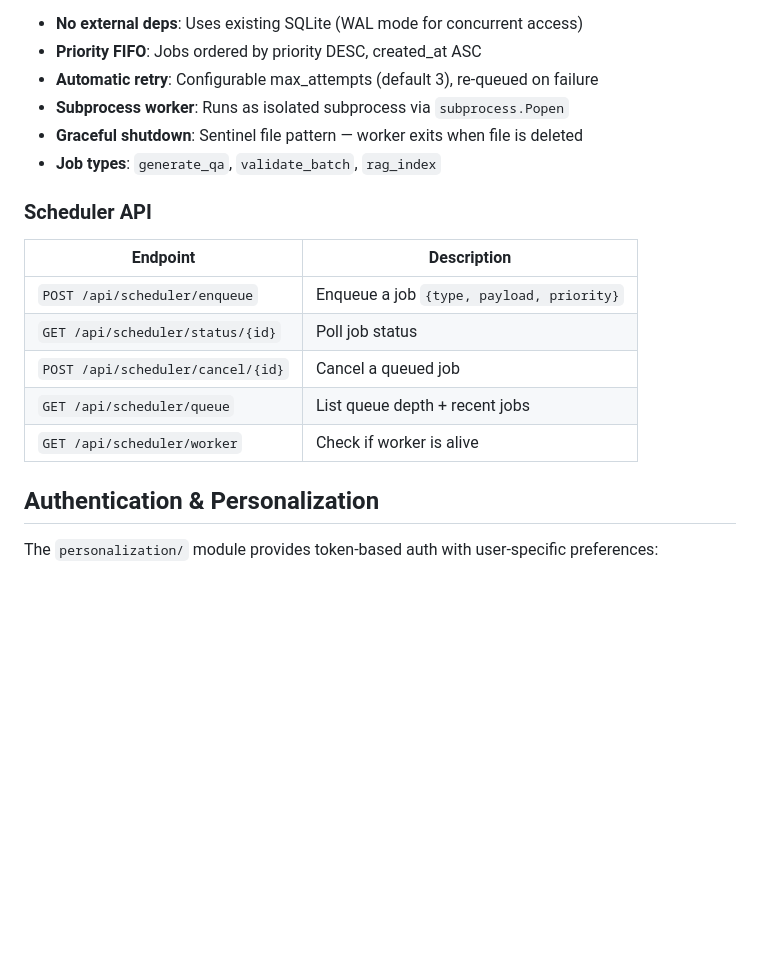
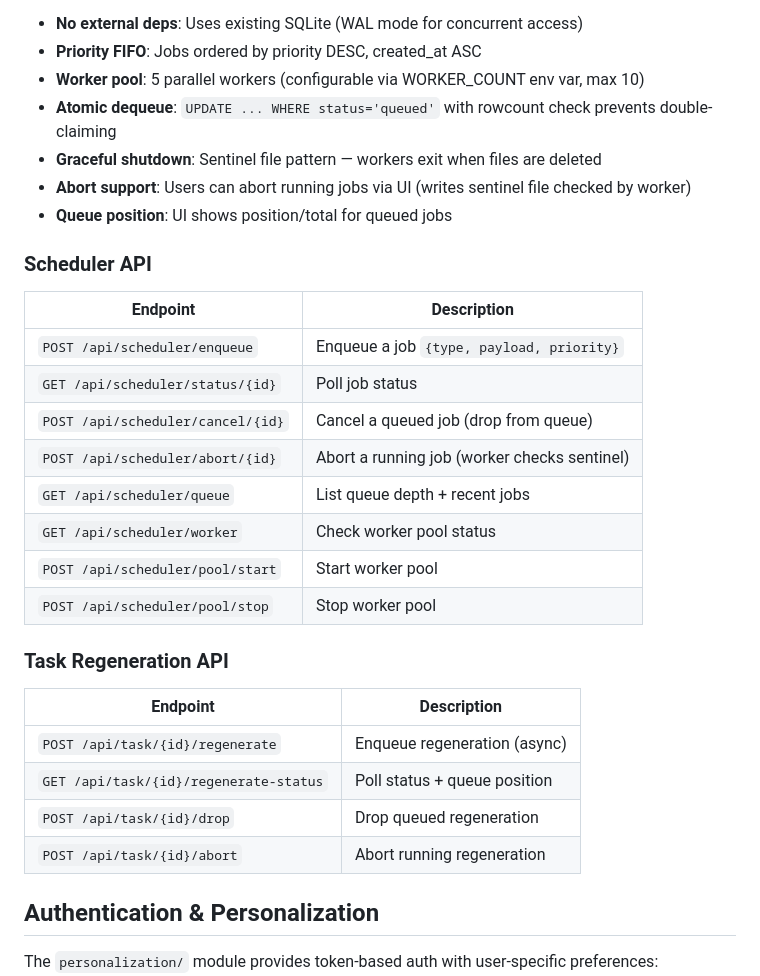
Before and after one commit to fworks-tech/arxiv-manager, a Markdown page: docs/SKILL.md, the part around one of its changes. Drawn GitHub-style; blank space fills up the shorter version.

```diff
--- a/docs/SKILL.md
+++ b/docs/SKILL.md
@@ -363,10 +405,11 @@ The `scheduler/` module provides a DB-backed async job queue for generation task
 
 - **No external deps**: Uses existing SQLite (WAL mode for concurrent access)
 - **Priority FIFO**: Jobs ordered by priority DESC, created_at ASC
-- **Automatic retry**: Configurable max_attempts (default 3), re-queued on failure
-- **Subprocess worker**: Runs as isolated subprocess via `subprocess.Popen`
-- **Graceful shutdown**: Sentinel file pattern — worker exits when file is deleted
-- **Job types**: `generate_qa`, `validate_batch`, `rag_index`
+- **Worker pool**: 5 parallel workers (configurable via WORKER_COUNT env var, max 10)
+- **Atomic dequeue**: `UPDATE ... WHERE status='queued'` with rowcount check prevents double-claiming
+- **Graceful shutdown**: Sentinel file pattern — workers exit when files are deleted
+- **Abort support**: Users can abort running jobs via UI (writes sentinel file checked by worker)
+- **Queue position**: UI shows position/total for queued jobs
 
 ### Scheduler API
 
@@ -374,9 +417,21 @@ The `scheduler/` module provides a DB-backed async job queue for generation task
 |----------|-------------|
 | `POST /api/scheduler/enqueue` | Enqueue a job `{type, payload, priority}` |
 | `GET /api/scheduler/status/{id}` | Poll job status |
-| `POST /api/scheduler/cancel/{id}` | Cancel a queued job |
+| `POST /api/scheduler/cancel/{id}` | Cancel a queued job (drop from queue) |
+| `POST /api/scheduler/abort/{id}` | Abort a running job (worker checks sentinel) |
 | `GET /api/scheduler/queue` | List queue depth + recent jobs |
-| `GET /api/scheduler/worker` | Check if worker is alive |
+| `GET /api/scheduler/worker` | Check worker pool status |
+| `POST /api/scheduler/pool/start` | Start worker pool |
+| `POST /api/scheduler/pool/stop` | Stop worker pool |
+
+### Task Regeneration API
+
+| Endpoint | Description |
+|----------|-------------|
+| `POST /api/task/{id}/regenerate` | Enqueue regeneration (async) |
+| `GET /api/task/{id}/regenerate-status` | Poll status + queue position |
+| `POST /api/task/{id}/drop` | Drop queued regeneration |
+| `POST /api/task/{id}/abort` | Abort running regeneration |
 
 ## Authentication & Personalization
 
```
Also changed, not shown: other parts of docs/SKILL.md (+54 -12 lines), AGENTS.md (+32 -22 lines), README.md (+22 -6 lines).
